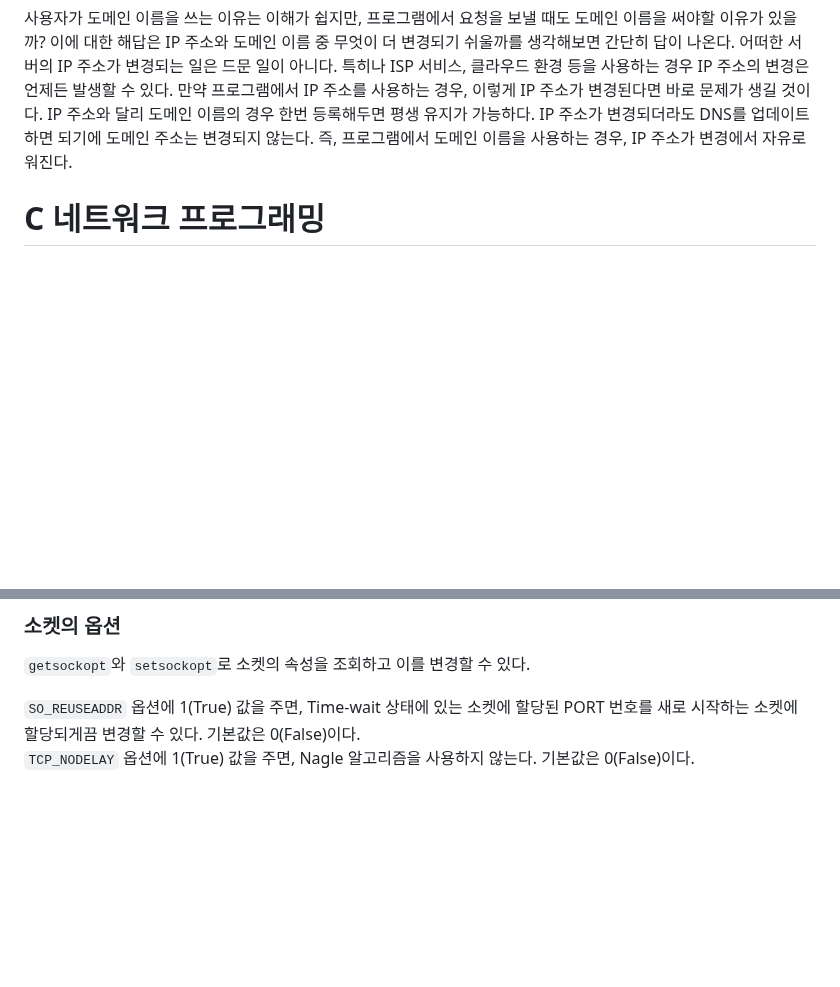
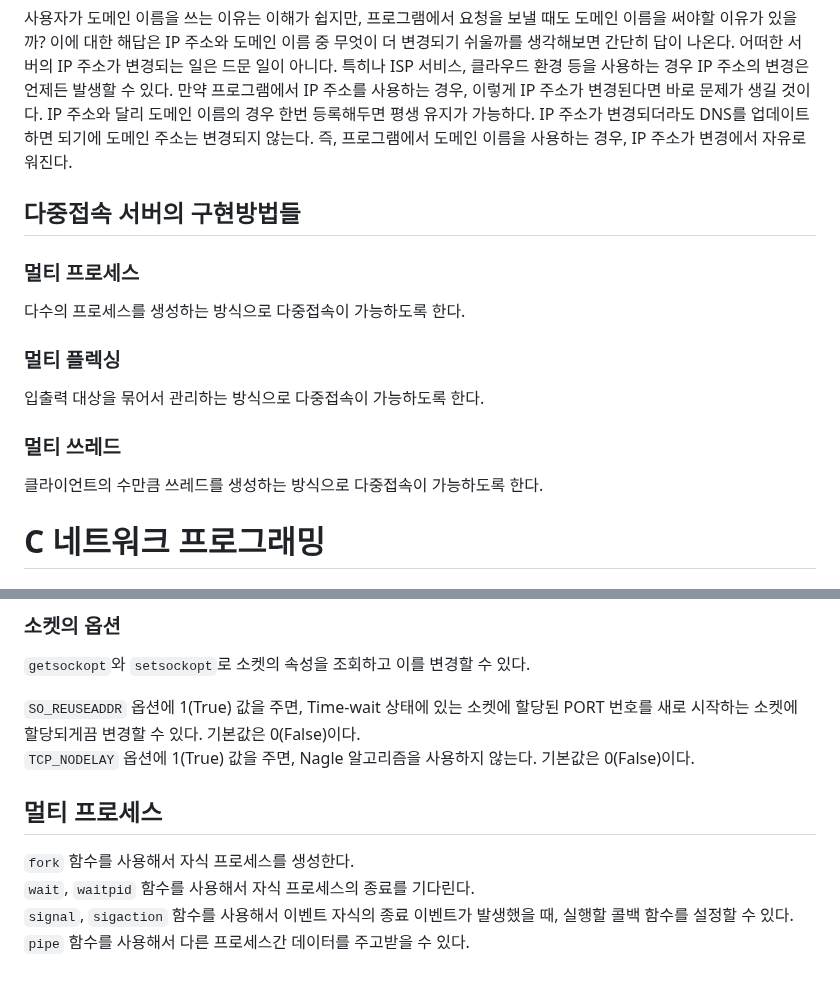
Before and after one commit to gidskql6671/Network-Progamming, a Markdown page: README.md, 2 parts joined by grey strips. Rendered like a GitHub page; blank space fills up the shorter version.

Commit message:
멀티 프로세스 개념 정리

```diff
--- a/README.md
+++ b/README.md
@@ -172,6 +172,16 @@ IP 주소와 도메인 이름 사이에서의 변환을 수행하는 시스템
 ### IP 주소와 도메인 이름의 변환
 사용자가 도메인 이름을 쓰는 이유는 이해가 쉽지만, 프로그램에서 요청을 보낼 때도 도메인 이름을 써야할 이유가 있을까? 이에 대한 해답은 IP 주소와 도메인 이름 중 무엇이 더 변경되기 쉬울까를 생각해보면 간단히 답이 나온다. 어떠한 서버의 IP 주소가 변경되는 일은 드문 일이 아니다. 특히나 ISP 서비스, 클라우드 환경 등을 사용하는 경우 IP 주소의 변경은 언제든 발생할 수 있다. 만약 프로그램에서 IP 주소를 사용하는 경우, 이렇게 IP 주소가 변경된다면 바로 문제가 생길 것이다. IP 주소와 달리 도메인 이름의 경우 한번 등록해두면 평생 유지가 가능하다. IP 주소가 변경되더라도 DNS를 업데이트하면 되기에 도메인 주소는 변경되지 않는다. 즉, 프로그램에서 도메인 이름을 사용하는 경우, IP 주소가 변경에서 자유로워진다.
 
+## 다중접속 서버의 구현방법들
+### 멀티 프로세스
+다수의 프로세스를 생성하는 방식으로 다중접속이 가능하도록 한다.
+
+### 멀티 플렉싱
+입출력 대상을 묶어서 관리하는 방식으로 다중접속이 가능하도록 한다.
+
+### 멀티 쓰레드
+클라이언트의 수만큼 쓰레드를 생성하는 방식으로 다중접속이 가능하도록 한다.
+
 # C 네트워크 프로그래밍
 ## TCP 소켓
 TCP 소켓을 통해 `write` 함수를 호출할 경우 데이터를 출력버퍼로 넣고, `read` 함수를 호출할 경우 입력버퍼로부터 저장된 데이터를 읽어들인다. 즉, 실제 데이터가 전송되거나 수신되는 시점은 `write`, `read` 함수를 호출할 때가 아니다. `write` 함수를 호출하면 출력버퍼에 데이터가 전달되고 상황에 맞게 적절히 데이터를 상대방의 입력버퍼로 전송한다. 그러면 상대방은 `read` 함수를 호출해서 입력버퍼에 저장된 데이터를 읽게되는 것이다.
@@ -209,3 +219,9 @@ C 시스템 프로그래밍에서 `connect` 함수를 호출해서 Connected UDP
 
 `SO_REUSEADDR` 옵션에 1(True) 값을 주면, Time-wait 상태에 있는 소켓에 할당된 PORT 번호를 새로 시작하는 소켓에 할당되게끔 변경할 수 있다. 기본값은 0(False)이다.
 `TCP_NODELAY` 옵션에 1(True) 값을 주면, Nagle 알고리즘을 사용하지 않는다. 기본값은 0(False)이다.
+
+## 멀티 프로세스
+`fork` 함수를 사용해서 자식 프로세스를 생성한다.
+`wait`, `waitpid` 함수를 사용해서 자식 프로세스의 종료를 기다린다.
+`signal`, `sigaction` 함수를 사용해서 이벤트 자식의 종료 이벤트가 발생했을 때, 실행할 콜백 함수를 설정할 수 있다.
+`pipe` 함수를 사용해서 다른 프로세스간 데이터를 주고받을 수 있다.
```
